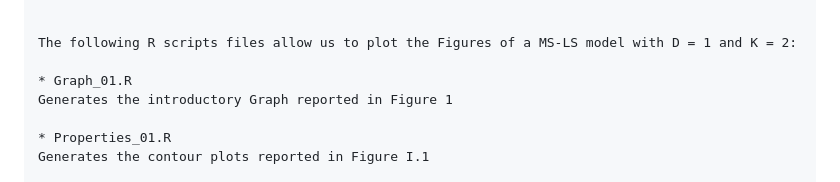
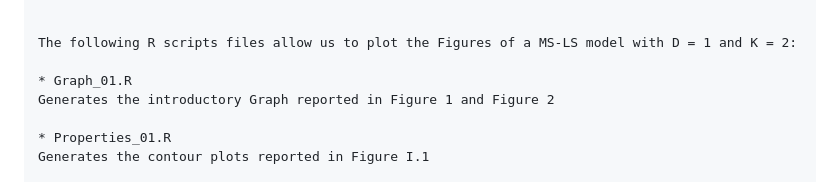
Before and after one commit to BayesianEcon/Dyn-MS-LS-Media, a Markdown page: README.md, the part around the change. GitHub-like rendering.

```diff
--- a/README.md
+++ b/README.md
@@ -66,7 +66,7 @@ Running time ~13 mins
 The following R scripts files allow us to plot the Figures of a MS-LS model with D = 1 and K = 2:
 
 * Graph_01.R
-Generates the introductory Graph reported in Figure 1
+Generates the introductory Graph reported in Figure 1 and Figure 2
 
 * Properties_01.R
 Generates the contour plots reported in Figure I.1
```
